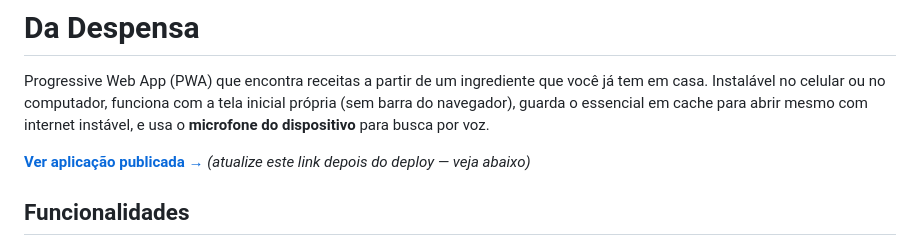
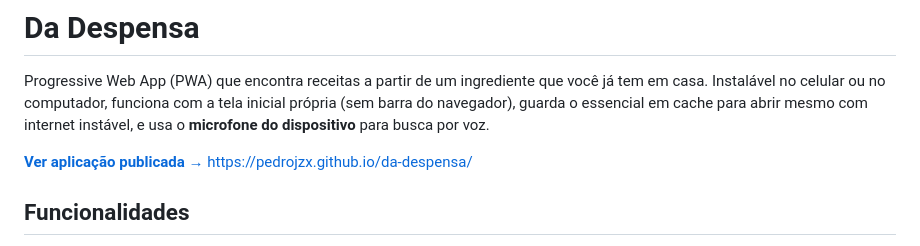
Before and after one commit to pedrojzx/da-despensa, a Markdown page: README.md, the part around the change. Rendered like a GitHub page.

```diff
--- a/README.md
+++ b/README.md
@@ -2,7 +2,7 @@
 
 Progressive Web App (PWA) que encontra receitas a partir de um ingrediente que você já tem em casa. Instalável no celular ou no computador, funciona com a tela inicial própria (sem barra do navegador), guarda o essencial em cache para abrir mesmo com internet instável, e usa o **microfone do dispositivo** para busca por voz.
 
-**[Ver aplicação publicada →](#)** *(atualize este link depois do deploy — veja abaixo)*
+**[Ver aplicação publicada →](#)** https://pedrojzx.github.io/da-despensa/
 
 ## Funcionalidades
 
```
